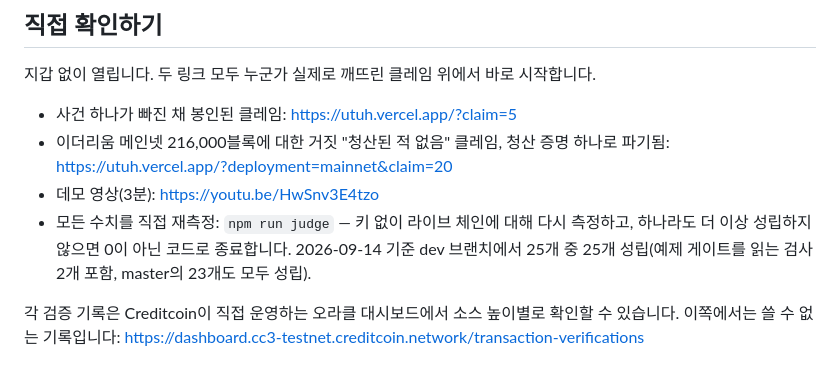
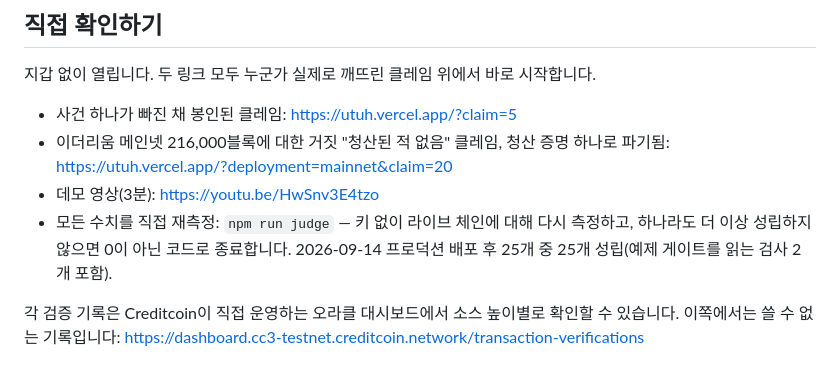
Before and after one commit to PugarHuda/utuh, a Markdown page: docs/README.ko.md, the part around the change. Drawn GitHub-style.

```diff
--- a/docs/README.ko.md
+++ b/docs/README.ko.md
@@ -45,7 +45,7 @@ Attestcoin 프로토콜은 소스 체인에서 **어떤 트랜잭션이 일어
   <https://utuh.vercel.app/?deployment=mainnet&claim=20>
 - 데모 영상(3분): <https://youtu.be/HwSnv3E4tzo>
 - 모든 수치를 직접 재측정: `npm run judge` — 키 없이 라이브 체인에 대해 다시 측정하고, 하나라도 더 이상
-  성립하지 않으면 0이 아닌 코드로 종료합니다. 2026-09-14 기준 dev 브랜치에서 25개 중 25개 성립(예제 게이트를 읽는 검사 2개 포함, master의 23개도 모두 성립).
+  성립하지 않으면 0이 아닌 코드로 종료합니다. 2026-09-14 프로덕션 배포 후 25개 중 25개 성립(예제 게이트를 읽는 검사 2개 포함).
 
 각 검증 기록은 Creditcoin이 직접 운영하는 오라클 대시보드에서 소스 높이별로 확인할 수 있습니다.
 이쪽에서는 쓸 수 없는 기록입니다:
```
Also changed, not shown: README.md (+2 -2 lines).
